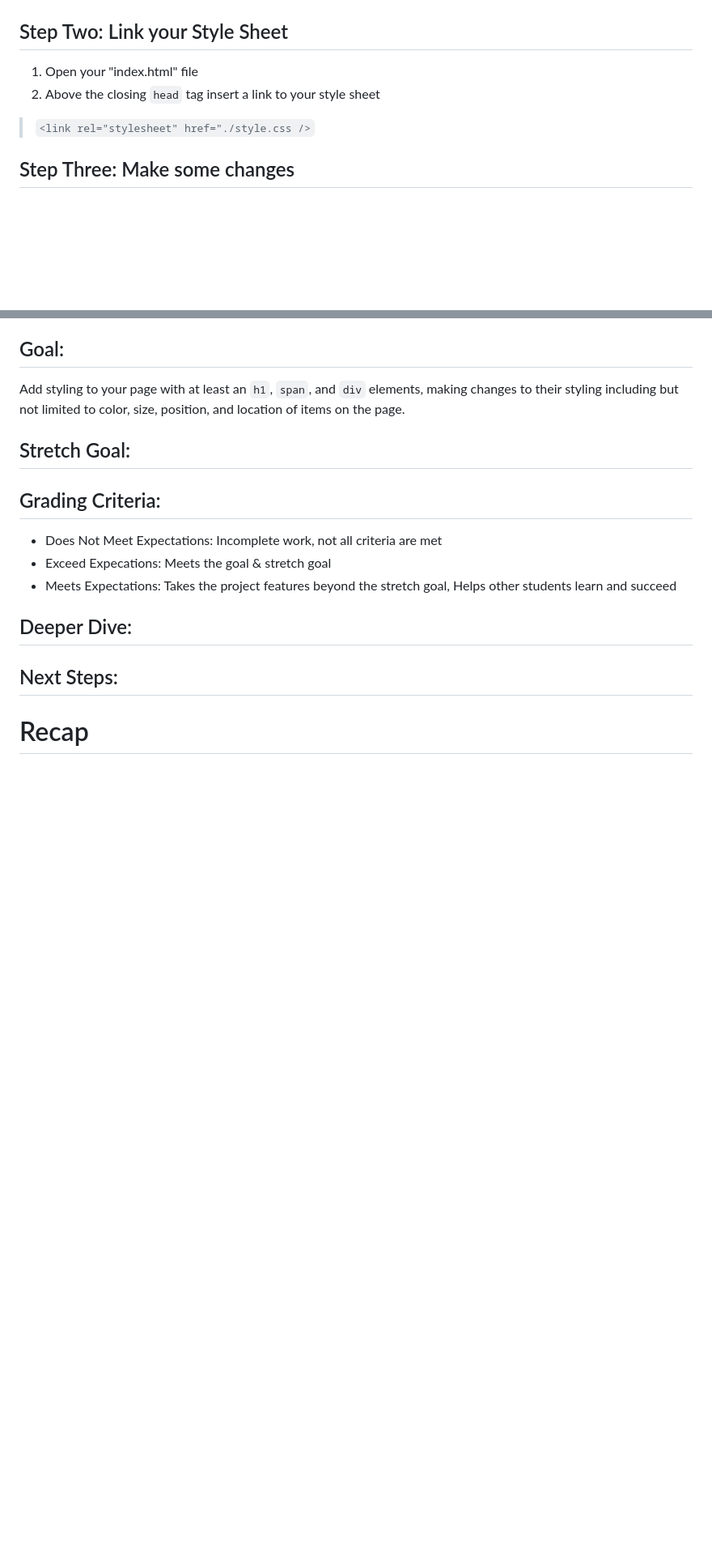
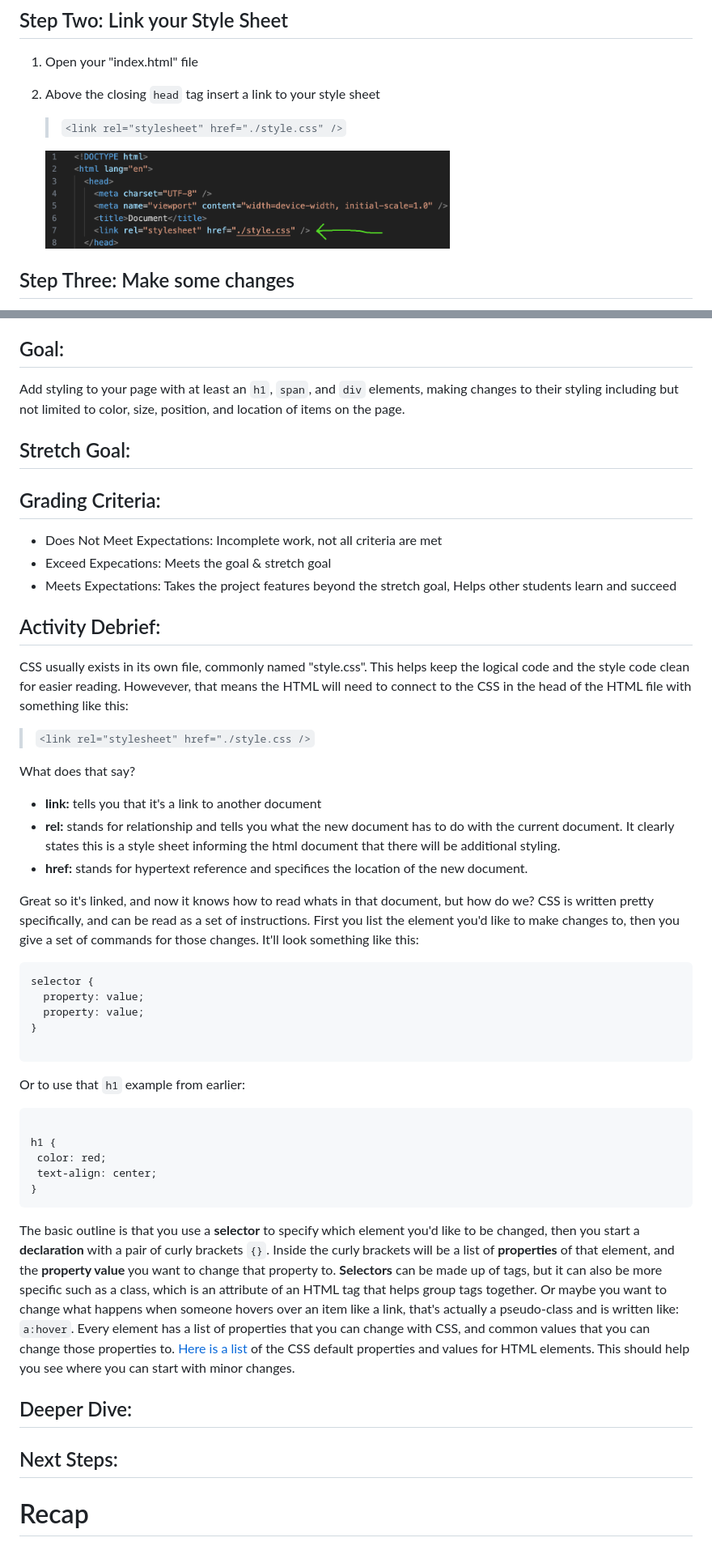
Before and after one commit to EmpathyTechnologies/TrioCode-Curriculum, a Markdown page: 03-css-intro/1_Activity.md, 2 parts joined by grey strips. Shown: that part at 81% size. Drawn GitHub-style; pictures changed too: 03-css-intro/images/gitbash-css-link-tag.png (added); blank space fills up the shorter version.

````diff
--- a/03-css-intro/1_Activity.md
+++ b/03-css-intro/1_Activity.md
@@ -67,7 +41,10 @@ Well we're revisiting that Portfolio of yours and updating some of the parts. If
 
 1. Open your "index.html" file
 2. Above the closing `head` tag insert a link to your style sheet
-> `<link rel="stylesheet" href="./style.css />`
+
+   > `<link rel="stylesheet" href="./style.css" />`
+
+   <img  width="500px" src="./images/gitbash-css-link-tag.png">
 
 ## Step Three: Make some changes
 
@@ -82,14 +59,46 @@ Add styling to your page with at least an `h1`, `span`, and `div` elements, maki
 
 ## Stretch Goal:
 
-
-
 ## Grading Criteria:
 
 - Does Not Meet Expectations: Incomplete work, not all criteria are met
 - Exceed Expecations: Meets the goal & stretch goal
 - Meets Expectations: Takes the project features beyond the stretch goal, Helps other students learn and succeed
 
+## Activity Debrief:
+
+CSS usually exists in its own file, commonly named "style.css". This helps keep the logical code and the style code clean for easier reading. Howevever, that means the HTML will need to connect to the CSS in the head of the HTML file with something like this:
+
+> `<link rel="stylesheet" href="./style.css />`
+
+What does that say?
+
+- **link:** tells you that it's a link to another document
+- **rel:** stands for relationship and tells you what the new document has to do with the current document. It clearly states this is a style sheet informing the html document that there will be additional styling.
+- **href:** stands for hypertext reference and specifices the location of the new document.
+
+Great so it's linked, and now it knows how to read whats in that document, but how do we? CSS is written pretty specifically, and can be read as a set of instructions. First you list the element you'd like to make changes to, then you give a set of commands for those changes. It'll look something like this:
+
+```
+selector {
+  property: value;
+  property: value;
+}
+
+```
+
+Or to use that `h1` example from earlier:
+
+```
+
+h1 {
+ color: red;
+ text-align: center;
+}
+```
+
+The basic outline is that you use a **selector** to specify which element you'd like to be changed, then you start a **declaration** with a pair of curly brackets `{}`. Inside the curly brackets will be a list of **properties** of that element, and the **property value** you want to change that property to. **Selectors** can be made up of tags, but it can also be more specific such as a class, which is an attribute of an HTML tag that helps group tags together. Or maybe you want to change what happens when someone hovers over an item like a link, that's actually a pseudo-class and is written like: `a:hover`. Every element has a list of properties that you can change with CSS, and common values that you can change those properties to. [Here is a list](https://www.w3schools.com/cssref/css_default_values.php) of the CSS default properties and values for HTML elements. This should help you see where you can start with minor changes.
+
 ## Deeper Dive:
 
 ## Next Steps:
````
Also changed, not shown: other parts of 03-css-intro/1_Activity.md (+9 -35 lines), 02-html-pathing/1_Activity.md (+14 -7 lines), 1 other file.
